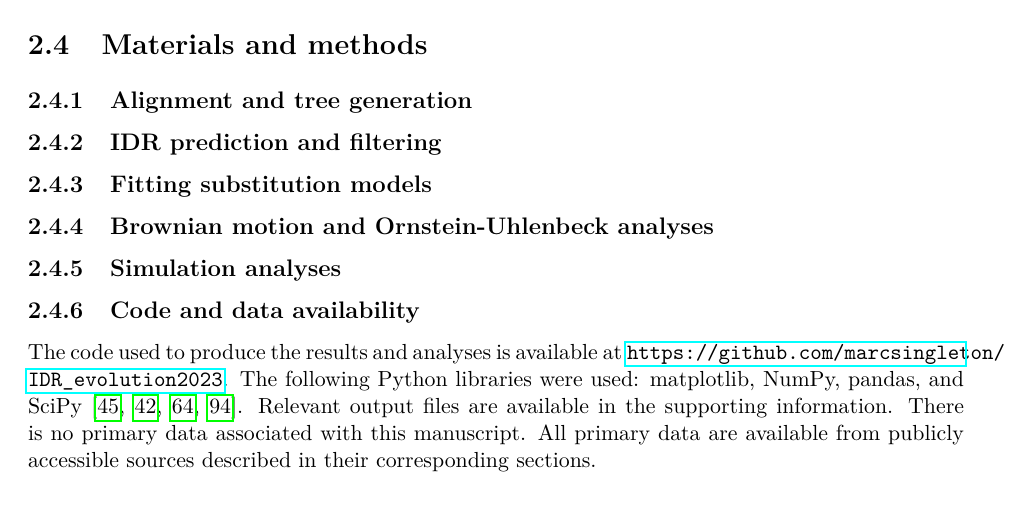
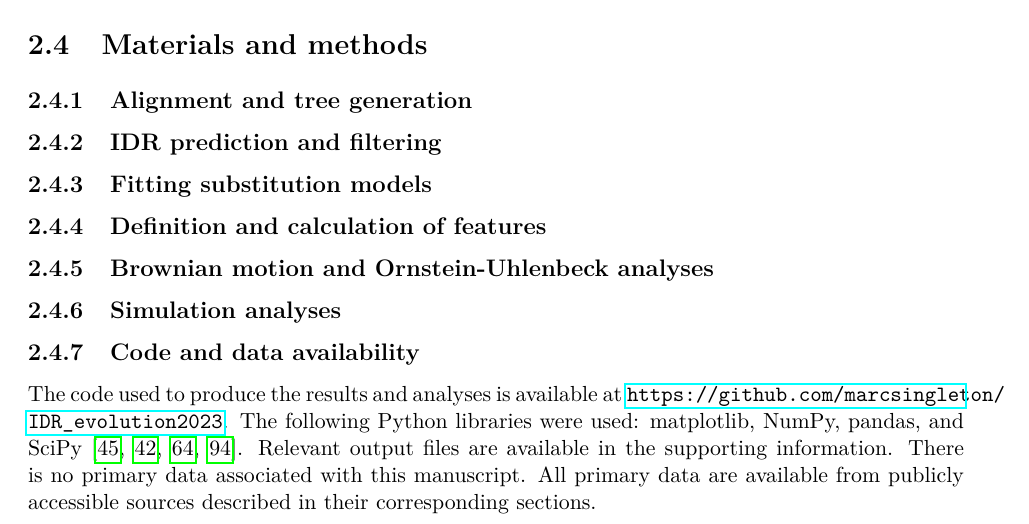
Before and after one commit to marcsingleton/orthology_inference2023_manuscript, a LaTeX thesis (main.tex, which reads chapter2/chapter2.tex): part of page 40 of 108, cut so that both start at the same text. Compiled offline with pdfLaTeX.

Commit message:
Added new methods section for definition of features

```diff
--- a/chapter2/chapter2.tex
+++ b/chapter2/chapter2.tex
@@ -20,6 +20,8 @@ Here's where my discussion will go!
 
 \subsection{Fitting substitution models}
 
+\subsection{Definition and calculation of features}
+
 \subsection{Brownian motion and Ornstein-Uhlenbeck analyses}
 
 \subsection{Simulation analyses}
```
